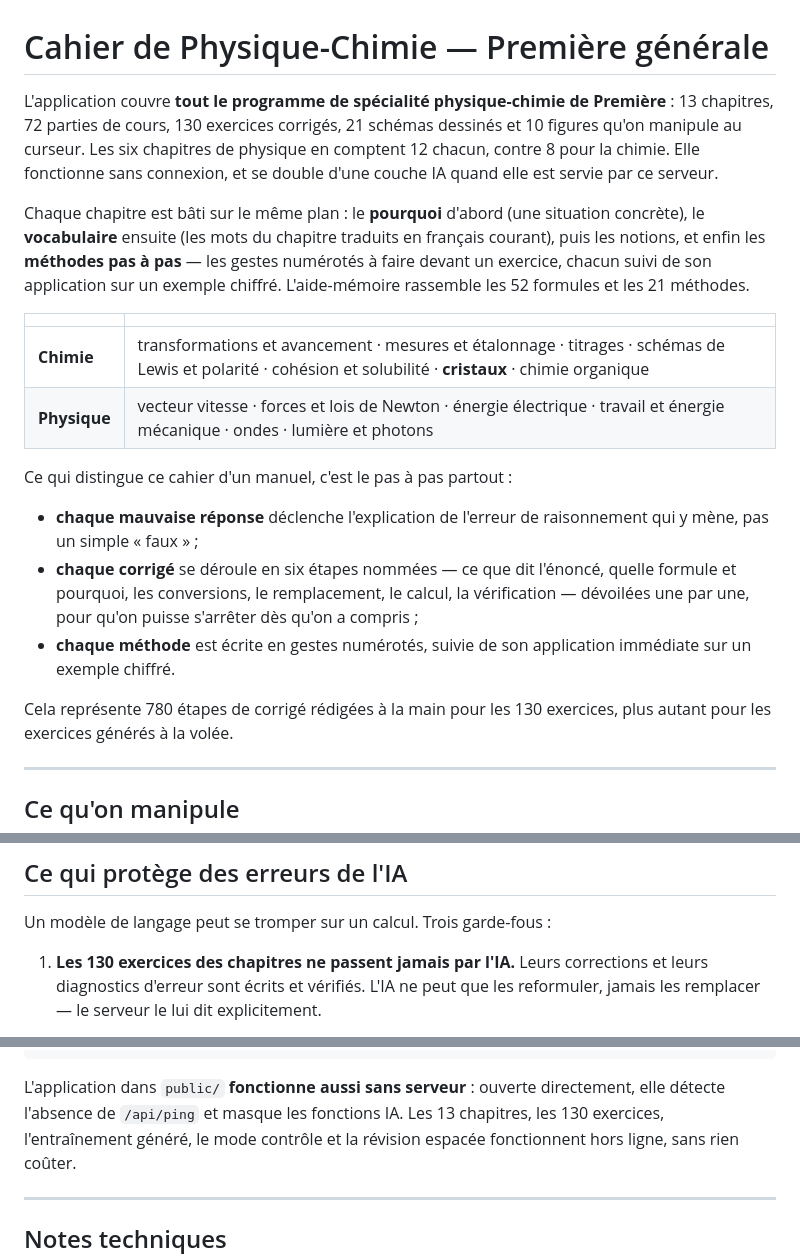
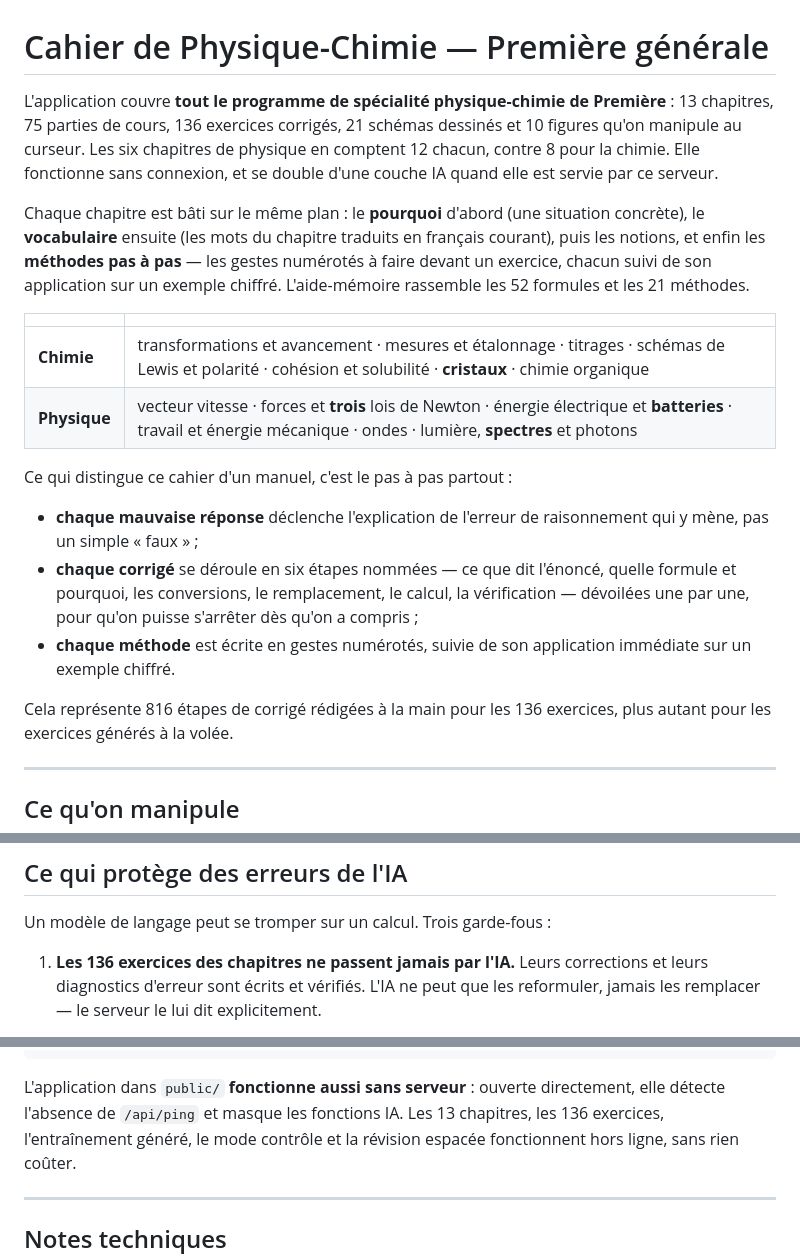
Before and after one commit to nacer75105/cahier-physique, a Markdown page: README.md, 3 parts joined by grey strips. Drawn GitHub-style.

```diff
--- a/README.md
+++ b/README.md
@@ -1,7 +1,7 @@
 # Cahier de Physique-Chimie — Première générale
 
 L'application couvre **tout le programme de spécialité physique-chimie de Première** :
-13 chapitres, 72 parties de cours, 130 exercices corrigés, 21 schémas dessinés et
+13 chapitres, 75 parties de cours, 136 exercices corrigés, 21 schémas dessinés et
 10 figures qu'on manipule au curseur. Les six chapitres de physique en comptent
 12 chacun, contre 8 pour la chimie. Elle fonctionne sans connexion, et se double
 d'une couche IA quand elle est servie par ce serveur.
@@ -15,7 +15,7 @@ exemple chiffré. L'aide-mémoire rassemble les 52 formules et les 21 méthodes.
 | | |
 |---|---|
 | **Chimie** | transformations et avancement · mesures et étalonnage · titrages · schémas de Lewis et polarité · cohésion et solubilité · **cristaux** · chimie organique |
-| **Physique** | vecteur vitesse · forces et lois de Newton · énergie électrique · travail et énergie mécanique · ondes · lumière et photons |
+| **Physique** | vecteur vitesse · forces et **trois** lois de Newton · énergie électrique et **batteries** · travail et énergie mécanique · ondes · lumière, **spectres** et photons |
 
 Ce qui distingue ce cahier d'un manuel, c'est le pas à pas partout :
 
@@ -27,7 +27,7 @@ Ce qui distingue ce cahier d'un manuel, c'est le pas à pas partout :
 - **chaque méthode** est écrite en gestes numérotés, suivie de son application
   immédiate sur un exemple chiffré.
 
-Cela représente 780 étapes de corrigé rédigées à la main pour les 130 exercices,
+Cela représente 816 étapes de corrigé rédigées à la main pour les 136 exercices,
 plus autant pour les exercices générés à la volée.
 
 ---
@@ -166,7 +166,7 @@ Puis ouvrir **http://localhost:3000**. Pour arrêter : `Ctrl + C` dans le termin
 
 Un modèle de langage peut se tromper sur un calcul. Trois garde-fous :
 
-1. **Les 130 exercices des chapitres ne passent jamais par l'IA.** Leurs corrections
+1. **Les 136 exercices des chapitres ne passent jamais par l'IA.** Leurs corrections
    et leurs diagnostics d'erreur sont écrits et vérifiés. L'IA ne peut que les
    reformuler, jamais les remplacer — le serveur le lui dit explicitement.
 
@@ -293,7 +293,7 @@ cahier-physique/
 
 L'application dans `public/` **fonctionne aussi sans serveur** : ouverte
 directement, elle détecte l'absence de `/api/ping` et masque les fonctions IA.
-Les 13 chapitres, les 130 exercices, l'entraînement généré, le mode contrôle et
+Les 13 chapitres, les 136 exercices, l'entraînement généré, le mode contrôle et
 la révision espacée fonctionnent hors ligne, sans rien coûter.
 
 ---
```
